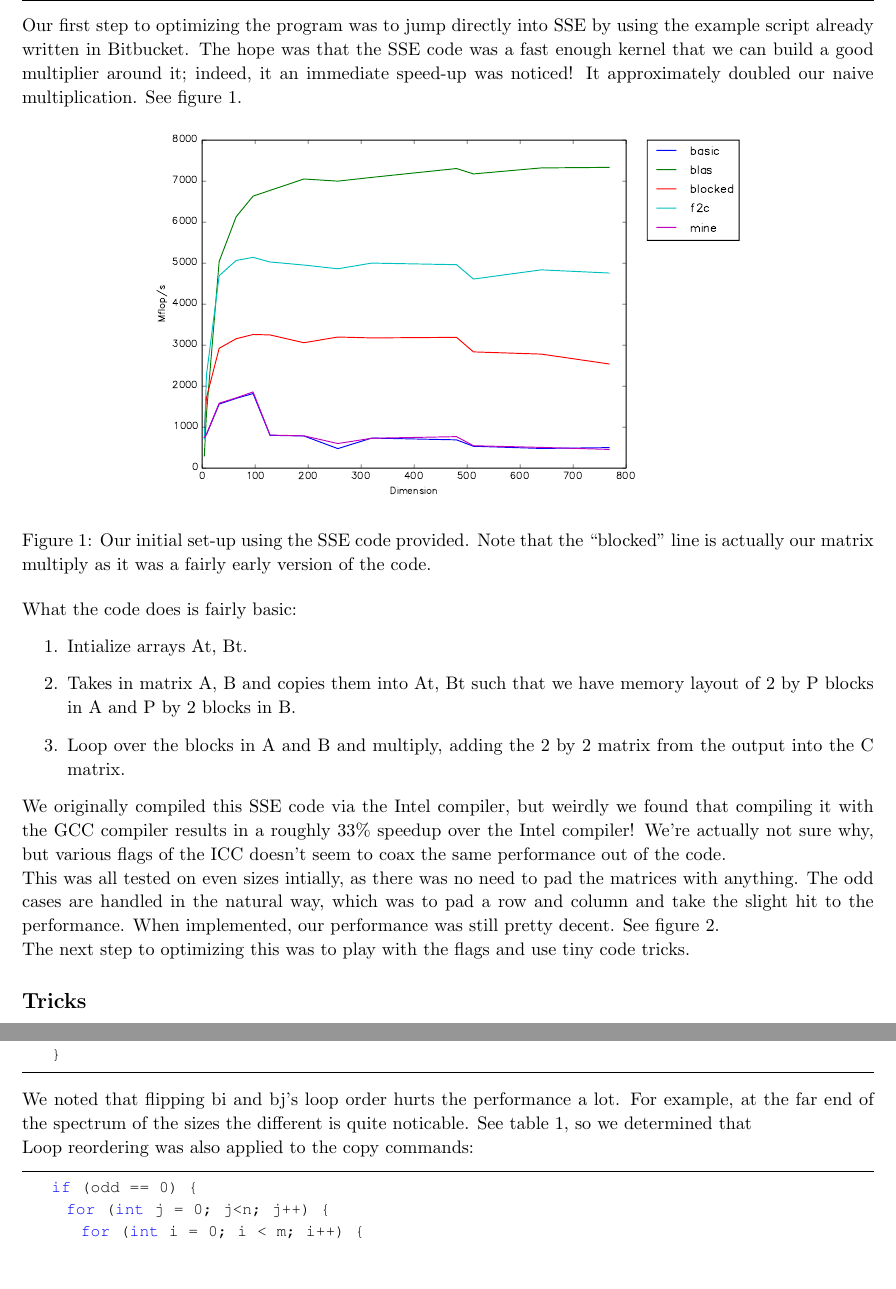
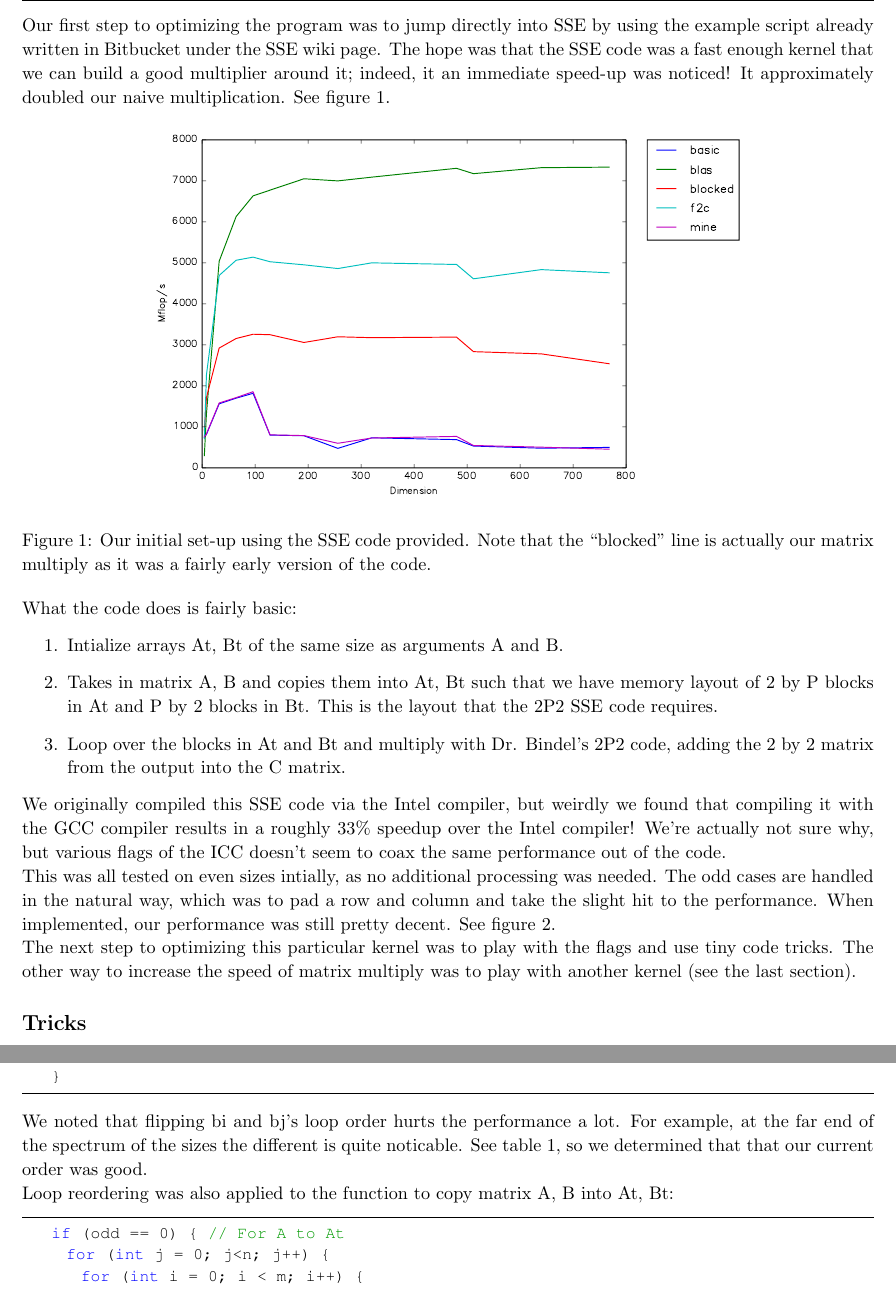
Before and after one commit to Nicholas282787728/cs5220_group, a LaTeX document (matmul/writeup_all.tex): two parts of pages 1 and 2 of 11, joined at a grey line, cut so that both start at the same text, the shorter picture padded with empty space. Compiled offline with pdfLaTeX.

Commit message:
Minor edits.

```diff
--- a/matmul/writeup_all.tex
+++ b/matmul/writeup_all.tex
@@ -159,7 +159,7 @@
 %----------------------------------------------------------------------------------------
 
 \begin{document}
-  Our first step to optimizing the program was to jump directly into SSE by using the example script already written in Bitbucket.
+  Our first step to optimizing the program was to jump directly into SSE by using the example script already written in Bitbucket under the SSE wiki page.
   The hope was that the SSE code was a fast enough kernel that we can build a good multiplier around it; indeed, it an immediate
   speed-up was noticed! It approximately doubled our naive multiplication. See figure~\ref{fig:initial}.
 
@@ -172,27 +172,29 @@
 
   What the code does is fairly basic:
   \begin{enumerate}
-    \item Intialize arrays At, Bt.
-    \item Takes in matrix A, B and copies them into At, Bt such that we have memory layout of 2 by P blocks in A and P by 2 blocks in B.
-    \item Loop over the blocks in A and B and multiply, adding the 2 by 2 matrix from the output into the C matrix.
+    \item Intialize arrays At, Bt of the same size as arguments A and B.
+    \item Takes in matrix A, B and copies them into At, Bt such that we have memory layout of 2 by P blocks in At and P by 2 blocks in Bt.
+      This is the layout that the 2P2 SSE code requires.
+    \item Loop over the blocks in At and Bt and multiply with Dr. Bindel's 2P2 code, adding the 2 by 2 matrix from the output into the C matrix.
   \end{enumerate}
 
   We originally compiled this SSE code via the Intel compiler, but weirdly we found that compiling it with the GCC compiler results in a roughly
   33\% speedup over the Intel compiler! We're actually not sure why, but various flags of the ICC doesn't seem to coax the same performance
   out of the code.
 
-  This was all tested on even sizes intially, as there was no need to pad the matrices with anything. The odd cases
+  This was all tested on even sizes intially, as no additional processing was needed. The odd cases
   are handled in the natural way, which was to pad a row and column and take the slight hit to the performance.
   When implemented, our performance was still pretty decent. See figure~\ref{fig:odd}.
 
   \begin{figure}[h]
     \centering
     \includegraphics[width=.7\textwidth]{odd.pdf}
-    \caption{After adding the odd cases in and using GCC instead of icc(note the ``blocked'' line is ours once again).}
+    \caption{After adding the odd cases in and using GCC instead of icc (note the ``blocked'' line is ours once again).}
     \label{fig:odd}
   \end{figure}
 
-  The next step to optimizing this was to play with the flags and use tiny code tricks.
+  The next step to optimizing this particular kernel was to play with the flags and use tiny code tricks. The other
+  way to increase the speed of matrix multiply was to play with another kernel (see the last section).
 
   \subsection{Tricks}
     One trick that we played with was to do some loop reordering. In our main block, we have the following
@@ -209,7 +211,7 @@
     \end{lstlisting}
 
     We noted that flipping bi and bj's loop order hurts the performance a lot. For example, at the far end of the spectrum of the sizes
-    the different is quite noticable. See table~\ref{tab:looporder}, so we determined that
+    the different is quite noticable. See table~\ref{tab:looporder}, so we determined that that our current order was good.
 
     \begin{table}
       \centering
@@ -223,9 +225,9 @@
       \label{tab:looporder}
     \end{table}
 
-    Loop reordering was also applied to the copy commands:
+    Loop reordering was also applied to the function to copy matrix A, B into At, Bt:
     \begin{lstlisting}
-    if (odd == 0) {
+    if (odd == 0) { // For A to At
       for (int j = 0; j<n; j++) {
         for (int i = 0; i < m; i++) {
           At[i*n*2 + 2*j]     = A[j*n + i*2];
```
Also changed, not shown: matmul/writeup.pdf, matmul/writeup_all.pdf, matmul/writeup_all.tex (2 more changed lines), 1 other file.
